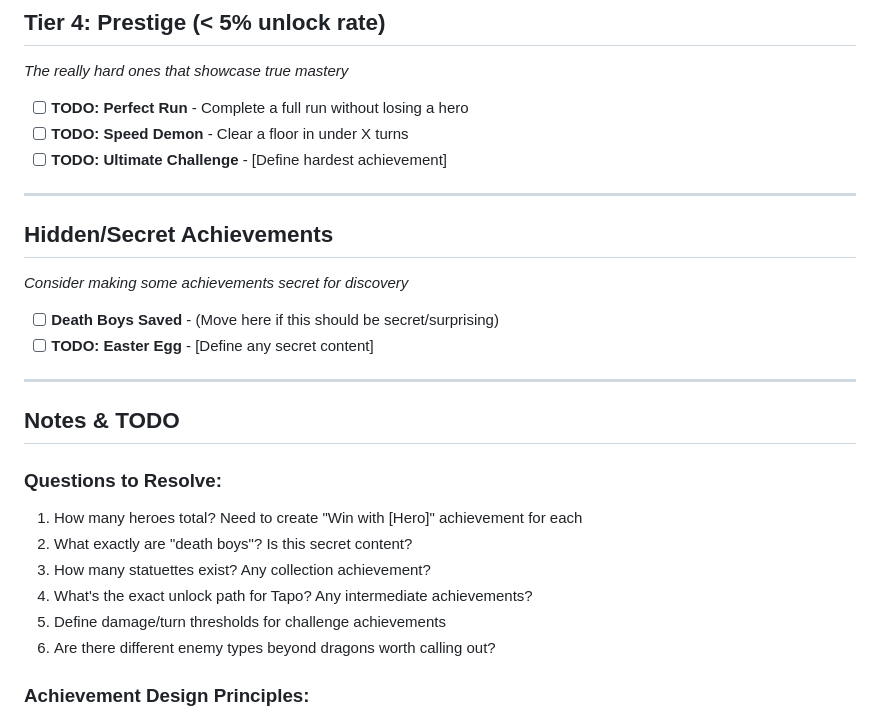
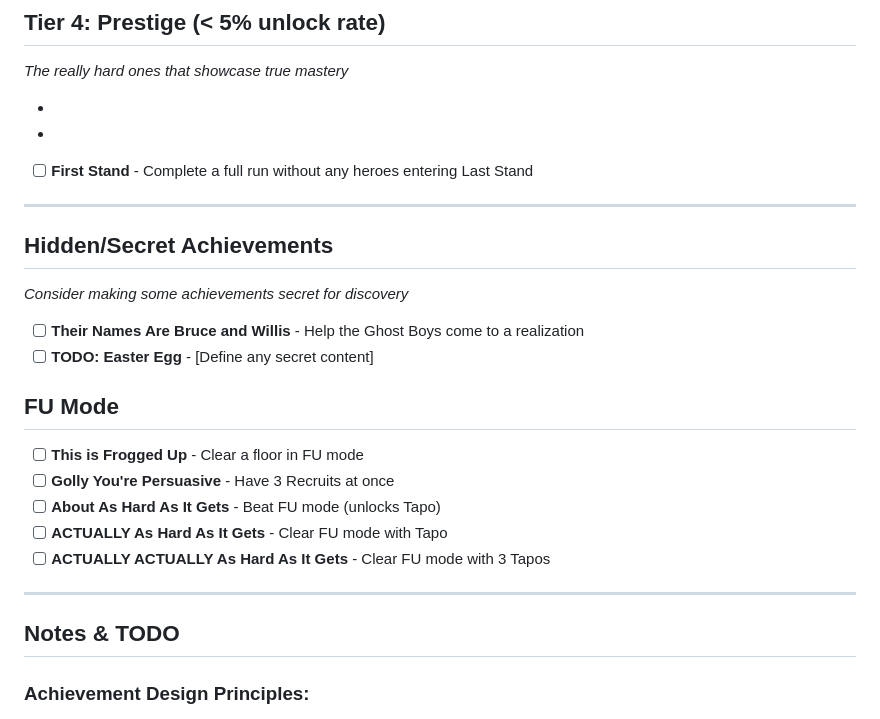
Before and after one commit to preswes14/FROGGLE, a Markdown page: steam/ACHIEVEMENTS.md, the part around the change printed below. Rendered like a GitHub page.

```diff
--- a/steam/ACHIEVEMENTS.md
+++ b/steam/ACHIEVEMENTS.md
@@ -91,8 +81,11 @@
 *The really hard ones that showcase true mastery*
 
-- [ ] **TODO: Perfect Run** - Complete a full run without losing a hero
-- [ ] **TODO: Speed Demon** - Clear a floor in under X turns
-- [ ] **TODO: Ultimate Challenge** - [Define hardest achievement]
+
+
+-
+-
+
+- [ ] **First Stand** - Complete a full run without any heroes entering Last Stand
 
 -----
 
@@ -100,21 +93,20 @@
 
 *Consider making some achievements secret for discovery*
 
-- [ ] **Death Boys Saved** - (Move here if this should be secret/surprising)
+- [ ] **Their Names Are Bruce and Willis** - Help the Ghost Boys come to a realization
 - [ ] **TODO: Easter Egg** - [Define any secret content]
 
+## FU Mode
+- [ ] **This is Frogged Up** - Clear a floor in FU mode
+- [ ] **Golly You're Persuasive** - Have 3 Recruits at once
+- [ ] **About As Hard As It Gets** - Beat FU mode (unlocks Tapo)
+- [ ] **ACTUALLY As Hard As It Gets** - Clear FU mode with Tapo
+- [ ] **ACTUALLY ACTUALLY As Hard As It Gets** - Clear FU mode with 3 Tapos
 -----
 
 ## Notes & TODO
 
-### Questions to Resolve:
 
-1. How many heroes total? Need to create "Win with [Hero]" achievement for each
-1. What exactly are "death boys"? Is this secret content?
-1. How many statuettes exist? Any collection achievement?
-1. What's the exact unlock path for Tapo? Any intermediate achievements?
-1. Define damage/turn thresholds for challenge achievements
-1. Are there different enemy types beyond dragons worth calling out?
 
 ### Achievement Design Principles:
 
```
Also changed, not shown: other parts of steam/ACHIEVEMENTS.md (+27 -37 lines).
